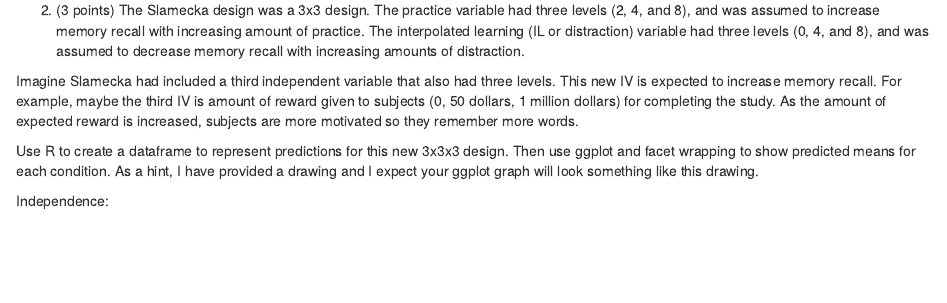
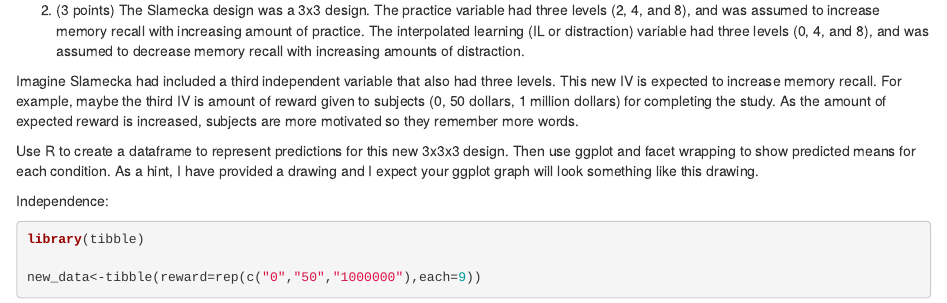
Before and after one commit to SoyeonLeeBCCUNY/StatsLab2, an R Markdown document (Lab2.Rmd): the page in a window 1100 px wide, from 1370 px down. Rendered offline with R 4.5, knitr and Pandoc, with nearby package versions.

Commit message:
don't get the question

````diff
--- a/Lab2.Rmd
+++ b/Lab2.Rmd
@@ -63,5 +63,6 @@ Use R to create a dataframe to represent predictions for this new 3x3x3 design.
 Independence:
 
 ```{r}
+library(tibble)
 
-```
+new_data<-tibble(reward=rep(c("0","50","1000000"),each=9))
````
